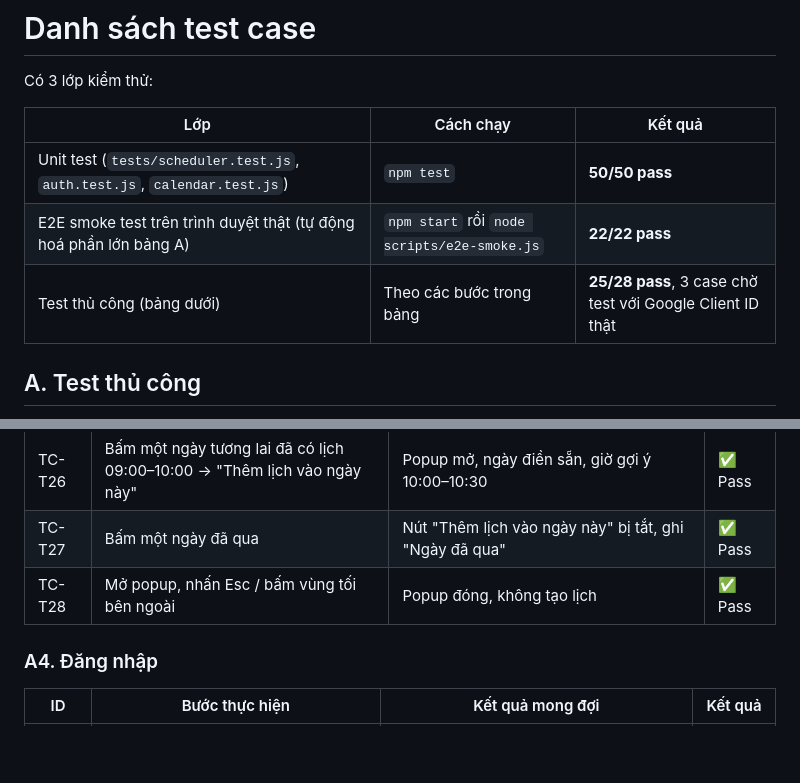
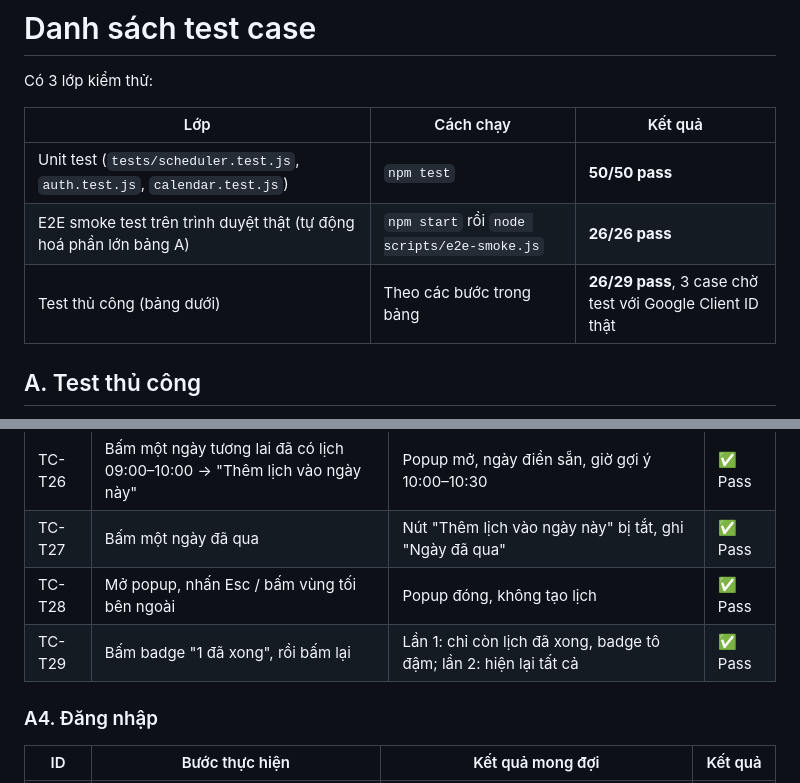
Before and after one commit to trucquynh0709/kits, a Markdown page: docs/TEST_CASES.md, 2 parts joined by grey strips. Drawn GitHub-style; blank space fills up the shorter version.

```diff
--- a/docs/TEST_CASES.md
+++ b/docs/TEST_CASES.md
@@ -5,8 +5,8 @@ Có 3 lớp kiểm thử:
 | Lớp | Cách chạy | Kết quả |
 |---|---|---|
 | Unit test (`tests/scheduler.test.js`, `auth.test.js`, `calendar.test.js`) | `npm test` | **50/50 pass** |
-| E2E smoke test trên trình duyệt thật (tự động hoá phần lớn bảng A) | `npm start` rồi `node scripts/e2e-smoke.js` | **22/22 pass** |
-| Test thủ công (bảng dưới) | Theo các bước trong bảng | **25/28 pass**, 3 case chờ test với Google Client ID thật |
+| E2E smoke test trên trình duyệt thật (tự động hoá phần lớn bảng A) | `npm start` rồi `node scripts/e2e-smoke.js` | **26/26 pass** |
+| Test thủ công (bảng dưới) | Theo các bước trong bảng | **26/29 pass**, 3 case chờ test với Google Client ID thật |
 
 ## A. Test thủ công
 
@@ -50,6 +50,7 @@ Có 3 lớp kiểm thử:
 | TC-T26 | Bấm một ngày tương lai đã có lịch 09:00–10:00 → "Thêm lịch vào ngày này" | Popup mở, ngày điền sẵn, giờ gợi ý 10:00–10:30 | ✅ Pass |
 | TC-T27 | Bấm một ngày đã qua | Nút "Thêm lịch vào ngày này" bị tắt, ghi "Ngày đã qua" | ✅ Pass |
 | TC-T28 | Mở popup, nhấn Esc / bấm vùng tối bên ngoài | Popup đóng, không tạo lịch | ✅ Pass |
+| TC-T29 | Bấm badge "1 đã xong", rồi bấm lại | Lần 1: chỉ còn lịch đã xong, badge tô đậm; lần 2: hiện lại tất cả | ✅ Pass |
 
 ### A4. Đăng nhập
 
```
Also changed, not shown: README.md (+3 -3 lines), docs/PLAN.md (+2 -1 lines), docs/screenshots/01-validation.png, docs/screenshots/02-conflict.png, docs/screenshots/03-list.png, docs/screenshots/04-mobile.png, docs/screenshots/05-add-day.png, docs/screenshots/06-chip-filter.png (added), 3 other files.
